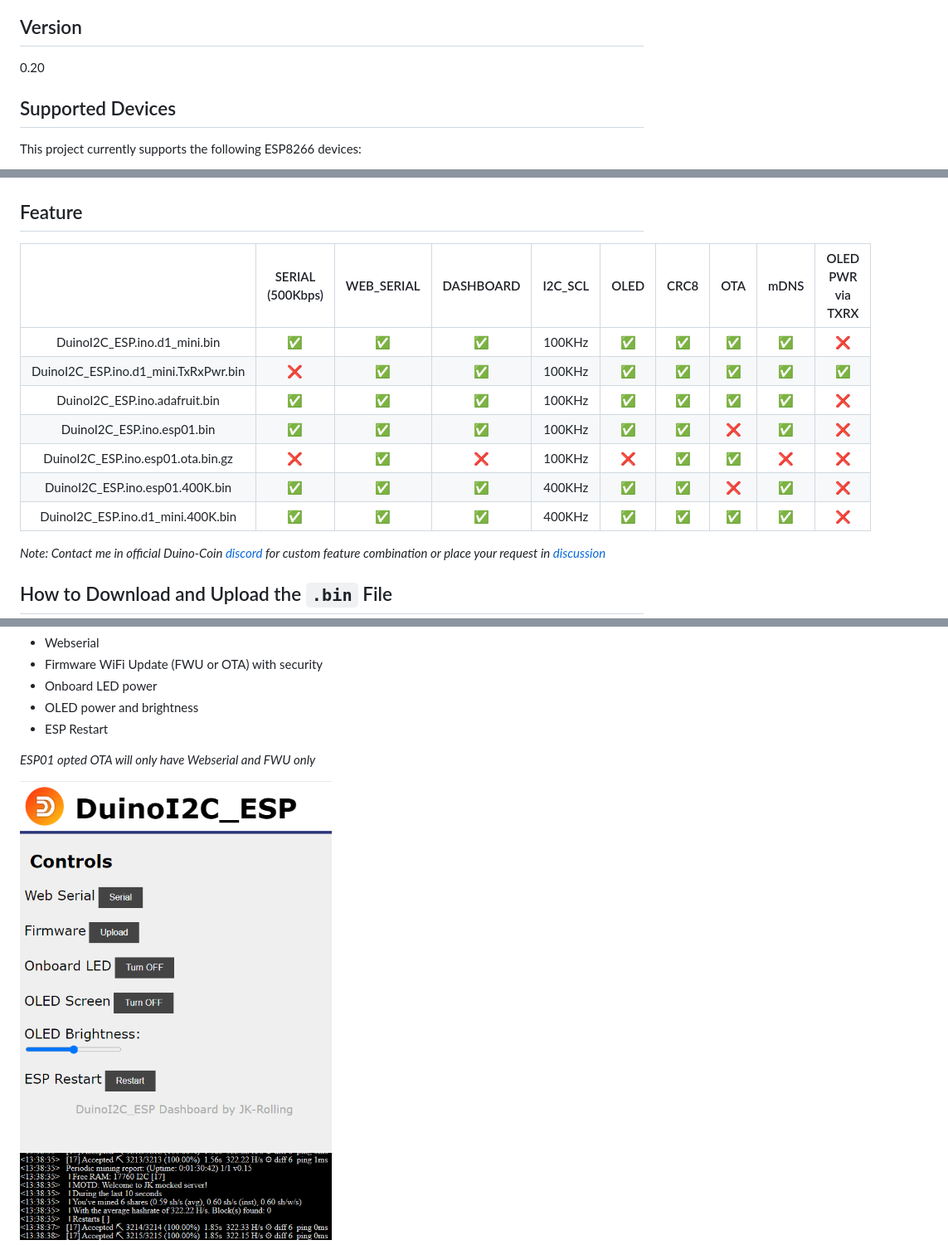
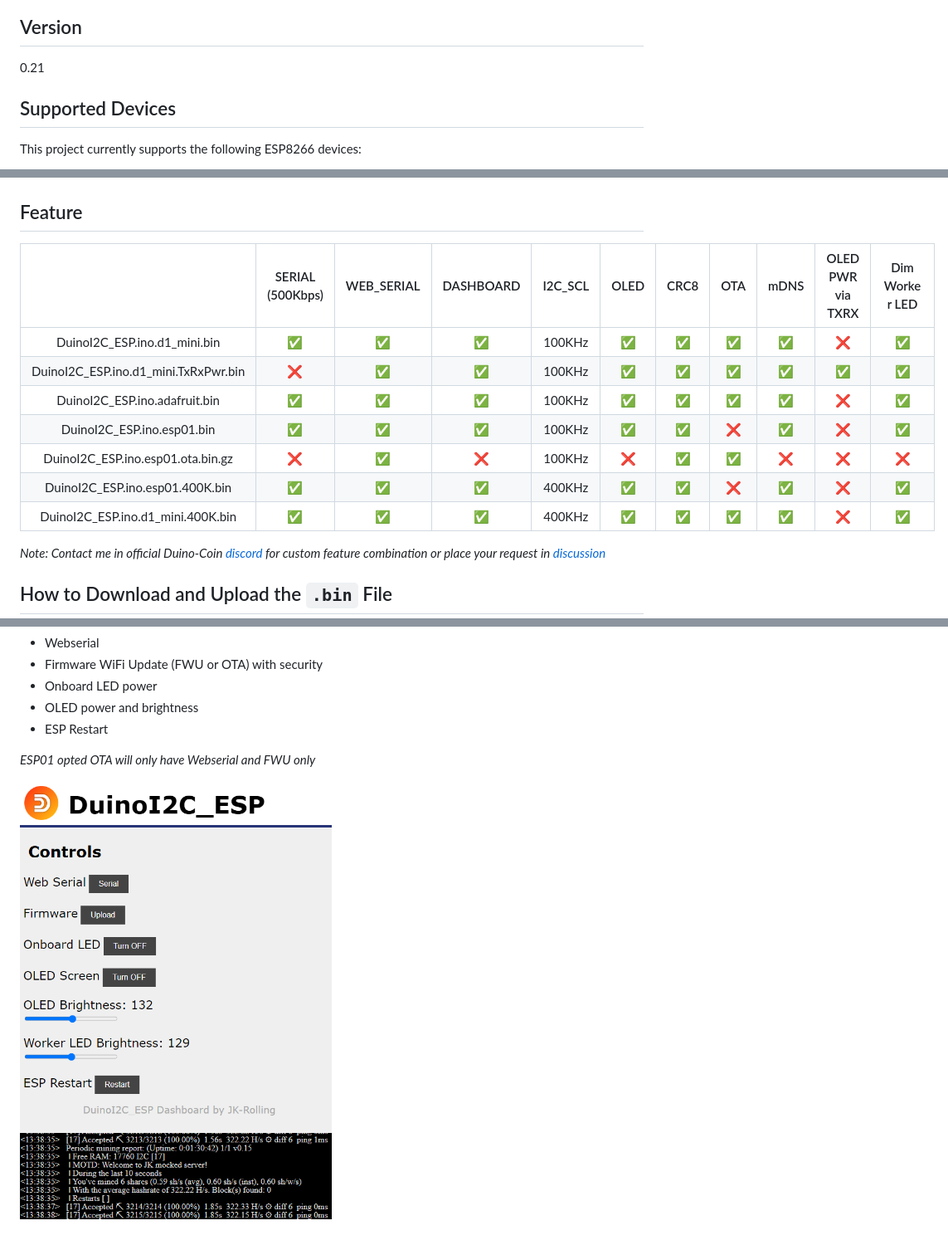
Before and after one commit to JK-Rolling/DuinoI2C_ESP, a Markdown page: esp8266/README.md, 3 parts joined by grey strips. Shown at 83% size. Rendered like a GitHub page; pictures changed too: esp8266/assets/ui01.png.

Commit message:
v0.21 dim worker LED

```diff
--- a/esp8266/README.md
+++ b/esp8266/README.md
@@ -4,7 +4,7 @@
 DuinoI2C_ESP is a project designed to run in ESP8266. It'll act as a host to get jobs from Duino-Coin server, then distribute jobs to AVR workers via I2C. DuinoI2C_ESP provides a pre-compiled `.bin` file that you can easily download and upload to your ESP8266.
 
 ## Version
-0.20
+0.21
 
 ## Supported Devices
 This project currently supports the following ESP8266 devices:
@@ -29,15 +29,15 @@ This project currently supports the following ESP8266 devices:
 > ESP-01 with 1MB can use all esp01 .bin listed above but only filename with `ota` can perform over-the-air update successfully due to flash size limitation.
 
 ## Feature
-||SERIAL (500Kbps)|WEB_SERIAL|DASHBOARD|I2C_SCL|OLED|CRC8|OTA|mDNS|OLED PWR via TXRX|
-| :-: | :-: | :-: | :-: | :-: | :-: | :-: | :-: | :-: | :-: |
-| DuinoI2C_ESP.ino.d1_mini.bin | ✅ | ✅ | ✅ | 100KHz | ✅ | ✅ | ✅ | ✅ | :x: |
-| DuinoI2C_ESP.ino.d1_mini.TxRxPwr.bin | :x: | ✅ | ✅ | 100KHz | ✅ | ✅ | ✅ | ✅ | ✅ |
-| DuinoI2C_ESP.ino.adafruit.bin | ✅ | ✅ | ✅ | 100KHz | ✅ | ✅ | ✅ | ✅ | :x: |
-| DuinoI2C_ESP.ino.esp01.bin | ✅ | ✅ | ✅ | 100KHz | ✅ | ✅ | :x: | ✅ | :x: |
-| DuinoI2C_ESP.ino.esp01.ota.bin.gz | :x: | ✅ | :x: | 100KHz | :x: | ✅ | ✅ | :x: | :x: |
-| DuinoI2C_ESP.ino.esp01.400K.bin | ✅ | ✅ | ✅ | 400KHz | ✅ | ✅ | :x: | ✅ | :x: |
-| DuinoI2C_ESP.ino.d1_mini.400K.bin | ✅ | ✅ | ✅ | 400KHz | ✅ | ✅ | ✅ | ✅ | :x: |
+||SERIAL (500Kbps)|WEB_SERIAL|DASHBOARD|I2C_SCL|OLED|CRC8|OTA|mDNS|OLED PWR via TXRX|Dim Worker LED|
+| :-: | :-: | :-: | :-: | :-: | :-: | :-: | :-: | :-: | :-: | :-: |
+| DuinoI2C_ESP.ino.d1_mini.bin | ✅ | ✅ | ✅ | 100KHz | ✅ | ✅ | ✅ | ✅ | :x: | ✅ |
+| DuinoI2C_ESP.ino.d1_mini.TxRxPwr.bin | :x: | ✅ | ✅ | 100KHz | ✅ | ✅ | ✅ | ✅ | ✅ | ✅ |
+| DuinoI2C_ESP.ino.adafruit.bin | ✅ | ✅ | ✅ | 100KHz | ✅ | ✅ | ✅ | ✅ | :x: | ✅ |
+| DuinoI2C_ESP.ino.esp01.bin | ✅ | ✅ | ✅ | 100KHz | ✅ | ✅ | :x: | ✅ | :x: | ✅ |
+| DuinoI2C_ESP.ino.esp01.ota.bin.gz | :x: | ✅ | :x: | 100KHz | :x: | ✅ | ✅ | :x: | :x: | :x: |
+| DuinoI2C_ESP.ino.esp01.400K.bin | ✅ | ✅ | ✅ | 400KHz | ✅ | ✅ | :x: | ✅ | :x: | ✅ |
+| DuinoI2C_ESP.ino.d1_mini.400K.bin | ✅ | ✅ | ✅ | 400KHz | ✅ | ✅ | ✅ | ✅ | :x: | ✅ |
 
 *Note: Contact me in official Duino-Coin [discord](https://discord.gg/duino-coin-677615191793467402) for custom feature combination or place your request in [discussion](https://github.com/JK-Rolling/DuinoI2C_ESP/discussions/2)*
 
```
